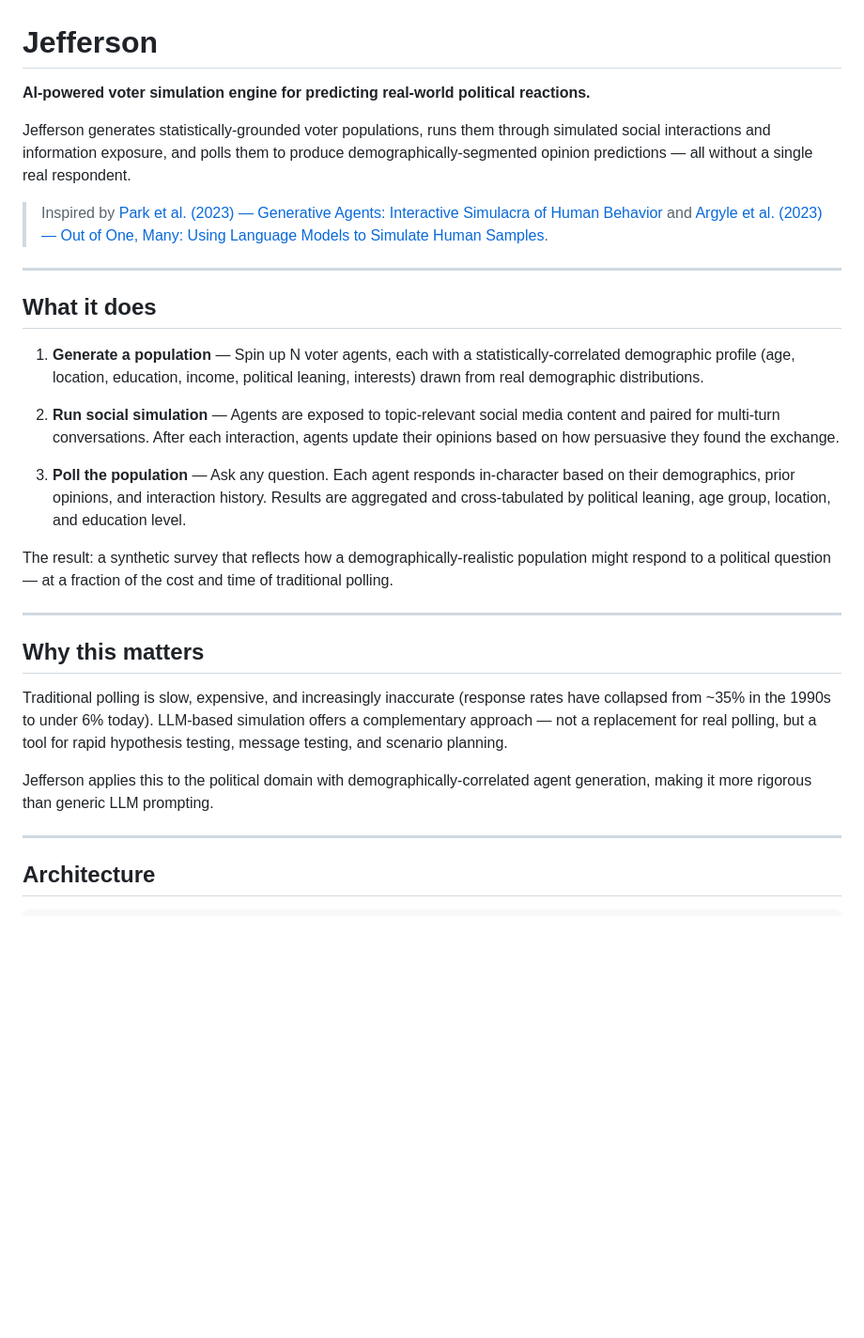
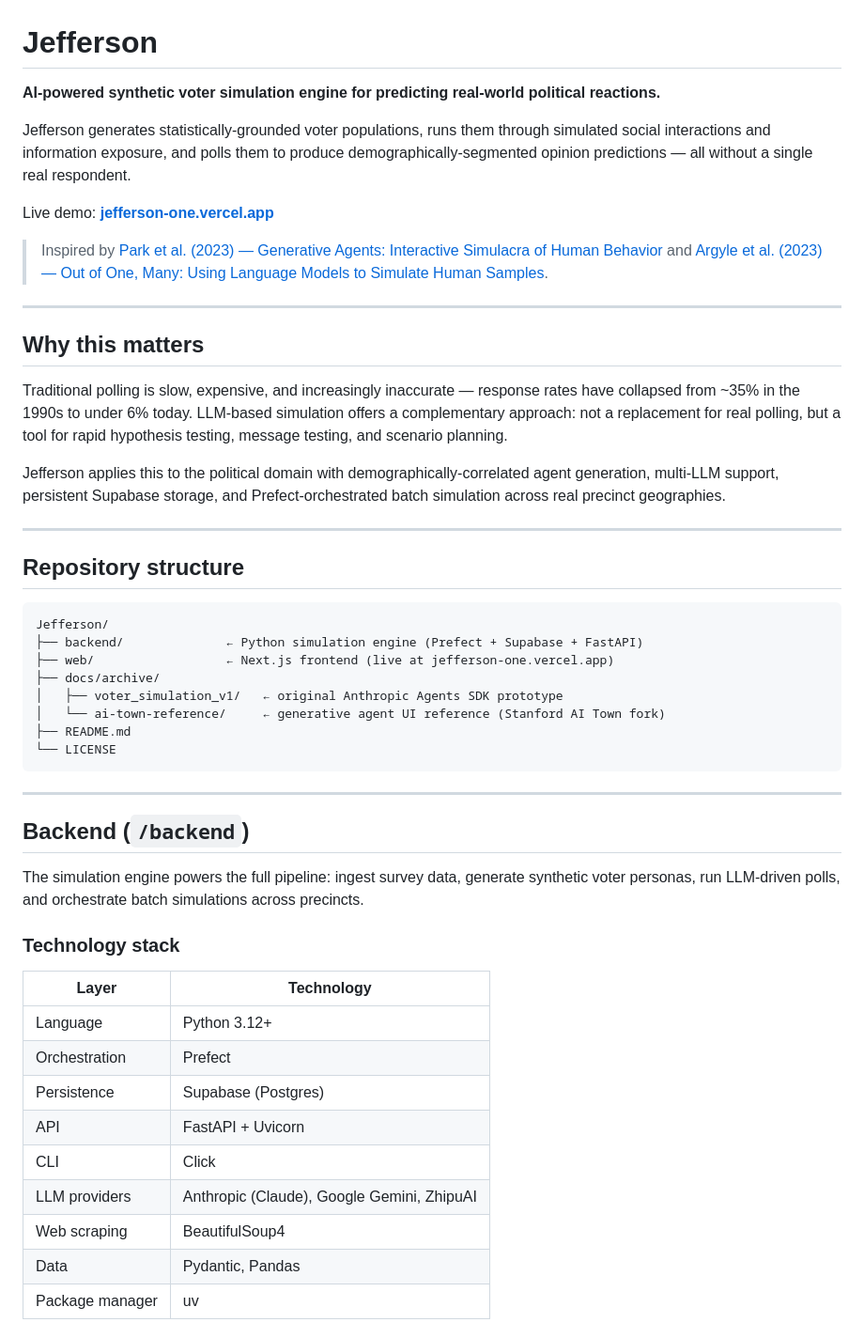
Before and after one commit to Joesirven/Jefferson, a Markdown page: README.md, the part around one of its changes. Shown at 94% size. GitHub-like rendering; blank space fills up the shorter version.

````diff
--- a/README.md
+++ b/README.md
@@ -1,31 +1,53 @@
 # Jefferson
 
-**AI-powered voter simulation engine for predicting real-world political reactions.**
+**AI-powered synthetic voter simulation engine for predicting real-world political reactions.**
 
 Jefferson generates statistically-grounded voter populations, runs them through simulated social interactions and information exposure, and polls them to produce demographically-segmented opinion predictions — all without a single real respondent.
+
+Live demo: **[jefferson-one.vercel.app](https://jefferson-one.vercel.app)**
 
 > Inspired by [Park et al. (2023) — Generative Agents: Interactive Simulacra of Human Behavior](https://arxiv.org/abs/2304.03442) and [Argyle et al. (2023) — Out of One, Many: Using Language Models to Simulate Human Samples](https://arxiv.org/html/2502.07068v1).
 
 ---
 
-## What it does
+## Why this matters
 
-1. **Generate a population** — Spin up N voter agents, each with a statistically-correlated demographic profile (age, location, education, income, political leaning, interests) drawn from real demographic distributions.
+Traditional polling is slow, expensive, and increasingly inaccurate — response rates have collapsed from ~35% in the 1990s to under 6% today. LLM-based simulation offers a complementary approach: not a replacement for real polling, but a tool for rapid hypothesis testing, message testing, and scenario planning.
 
-2. **Run social simulation** — Agents are exposed to topic-relevant social media content and paired for multi-turn conversations. After each interaction, agents update their opinions based on how persuasive they found the exchange.
-
-3. **Poll the population** — Ask any question. Each agent responds in-character based on their demographics, prior opinions, and interaction history. Results are aggregated and cross-tabulated by political leaning, age group, location, and education level.
-
-The result: a synthetic survey that reflects how a demographically-realistic population might respond to a political question — at a fraction of the cost and time of traditional polling.
+Jefferson applies this to the political domain with demographically-correlated agent generation, multi-LLM support, persistent Supabase storage, and Prefect-orchestrated batch simulation across real precinct geographies.
 
 ---
 
-## Why this matters
+## Repository structure
 
-Traditional polling is slow, expensive, and increasingly inaccurate (response rates have collapsed from ~35% in the 1990s to under 6% today). LLM-based simulation offers a complementary approach — not a replacement for real polling, but a tool for rapid hypothesis testing, message testing, and scenario planning.
-
-Jefferson applies this to the political domain with demographically-correlated agent generation, making it more rigorous than generic LLM prompting.
+```
+Jefferson/
+├── backend/              ← Python simulation engine (Prefect + Supabase + FastAPI)
+├── web/                  ← Next.js frontend (live at jefferson-one.vercel.app)
+├── docs/archive/
+│   ├── voter_simulation_v1/   ← original Anthropic Agents SDK prototype
+│   └── ai-town-reference/     ← generative agent UI reference (Stanford AI Town fork)
+├── README.md
+└── LICENSE
+```
 
 ---
 
-## Architecture
+## Backend (`/backend`)
+
+The simulation engine powers the full pipeline: ingest survey data, generate synthetic voter personas, run LLM-driven polls, and orchestrate batch simulations across precincts.
+
+### Technology stack
+
+| Layer | Technology |
+|-------|-----------|
+| Language | Python 3.12+ |
+| Orchestration | Prefect |
+| Persistence | Supabase (Postgres) |
+| API | FastAPI + Uvicorn |
+| CLI | Click |
+| LLM providers | Anthropic (Claude), Google Gemini, ZhipuAI |
+| Web scraping | BeautifulSoup4 |
+| Data | Pydantic, Pandas |
+| Package manager | uv |
+
````
Also changed, not shown: other parts of README.md (+85 -87 lines).
